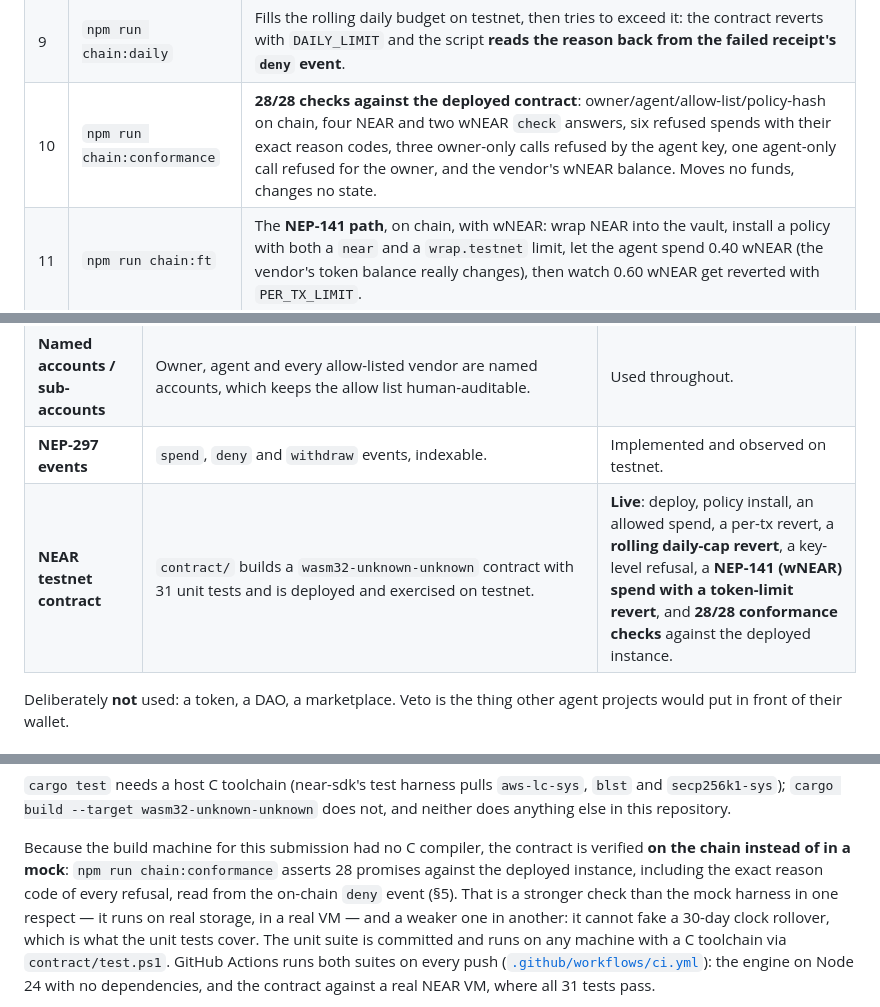
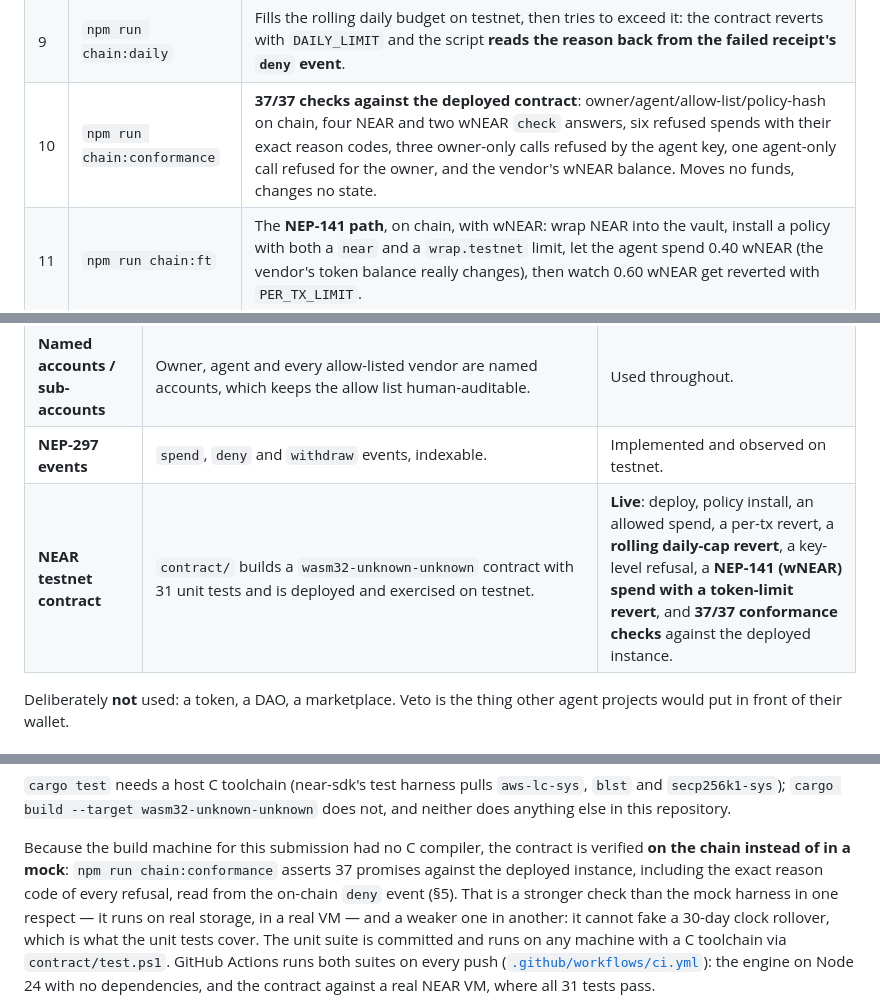
Before and after one commit to Bronxydrone/Veto, a Markdown page: README.md, 3 parts joined by grey strips. Rendered like a GitHub page.

```diff
--- a/README.md
+++ b/README.md
@@ -160,7 +160,7 @@ Each step is "do this, see that". Nothing here needs a wallet, a key or funds.
 | 7 | `npm run audit` | `{ "ok": true, "records": …, "head": "…" }` — the audit chain of the last dashboard/CLI process. |
 | 8 | `npm run chain:demo` | Deploys the contract to **NEAR testnet** and runs the calls in §5: agent spends inside the limits (succeeds), agent tries 1.5× the cap (reverted, with a readable `deny` event), agent tries to pause the contract (refused by its key). Needs network and faucet-funded testnet accounts; already-run evidence with explorer links is in [`docs/TESTNET.md`](docs/TESTNET.md). |
 | 9 | `npm run chain:daily` | Fills the rolling daily budget on testnet, then tries to exceed it: the contract reverts with `DAILY_LIMIT` and the script **reads the reason back from the failed receipt's `deny` event**. |
-| 10 | `npm run chain:conformance` | **28/28 checks against the deployed contract**: owner/agent/allow-list/policy-hash on chain, four NEAR and two wNEAR `check` answers, six refused spends with their exact reason codes, three owner-only calls refused by the agent key, one agent-only call refused for the owner, and the vendor's wNEAR balance. Moves no funds, changes no state. |
+| 10 | `npm run chain:conformance` | **37/37 checks against the deployed contract**: owner/agent/allow-list/policy-hash on chain, four NEAR and two wNEAR `check` answers, six refused spends with their exact reason codes, three owner-only calls refused by the agent key, one agent-only call refused for the owner, and the vendor's wNEAR balance. Moves no funds, changes no state. |
 | 11 | `npm run chain:ft` | The **NEP-141 path**, on chain, with wNEAR: wrap NEAR into the vault, install a policy with both a `near` and a `wrap.testnet` limit, let the agent spend 0.40 wNEAR (the vendor's token balance really changes), then watch 0.60 wNEAR get reverted with `PER_TX_LIMIT`. |
 | 12 | `npm run chain:rotate` | Rotates the agent account: a fresh faucet-funded account gets a `spend`-only key, deletes its full-access key, and the owner points the contract at it with `set_agent`. This is also the compromise response, and it is what unblocked the demo when the old key's allowance ran out. |
 | 13 | `npm run bench` | Twenty thousand decisions per shape with p50/p95/p99 latency, printed as microseconds. No network, no deps. |
@@ -318,7 +318,7 @@ recomputed.
 | **Function-call access keys** | The agent's only key is a function-call key scoped to `spend` on the contract, with its own allowance. | **Live on testnet** — the agent deletes its full-access key; transaction 4 in [`docs/TESTNET.md`](docs/TESTNET.md). |
 | **Named accounts / sub-accounts** | Owner, agent and every allow-listed vendor are named accounts, which keeps the allow list human-auditable. | Used throughout. |
 | **NEP-297 events** | `spend`, `deny` and `withdraw` events, indexable. | Implemented and observed on testnet. |
-| **NEAR testnet contract** | `contract/` builds a `wasm32-unknown-unknown` contract with 31 unit tests and is deployed and exercised on testnet. | **Live**: deploy, policy install, an allowed spend, a per-tx revert, a **rolling daily-cap revert**, a key-level refusal, a **NEP-141 (wNEAR) spend with a token-limit revert**, and **28/28 conformance checks** against the deployed instance. |
+| **NEAR testnet contract** | `contract/` builds a `wasm32-unknown-unknown` contract with 31 unit tests and is deployed and exercised on testnet. | **Live**: deploy, policy install, an allowed spend, a per-tx revert, a **rolling daily-cap revert**, a key-level refusal, a **NEP-141 (wNEAR) spend with a token-limit revert**, and **37/37 conformance checks** against the deployed instance. |
 
 Deliberately **not** used: a token, a DAO, a marketplace. Veto is the thing other
 agent projects would put in front of their wallet.
@@ -452,7 +452,7 @@ and neither does anything else in this repository.
 
 Because the build machine for this submission had no C compiler, the contract is
 verified **on the chain instead of in a mock**: `npm run chain:conformance` asserts
-28 promises against the deployed instance, including the exact reason code of every
+37 promises against the deployed instance, including the exact reason code of every
 refusal, read from the on-chain `deny` event (§5). That is a stronger check than the
 mock harness in one respect — it runs on real storage, in a real VM — and a weaker one
 in another: it cannot fake a 30-day clock rollover, which is what the unit tests cover.
```
Also changed, not shown: other parts of README.md (+3 -3 lines), docs/DEMO.md (+2 -2 lines), docs/TESTNET.md (+17 -3 lines), docs/shots/conformance.png, 4 other files.
